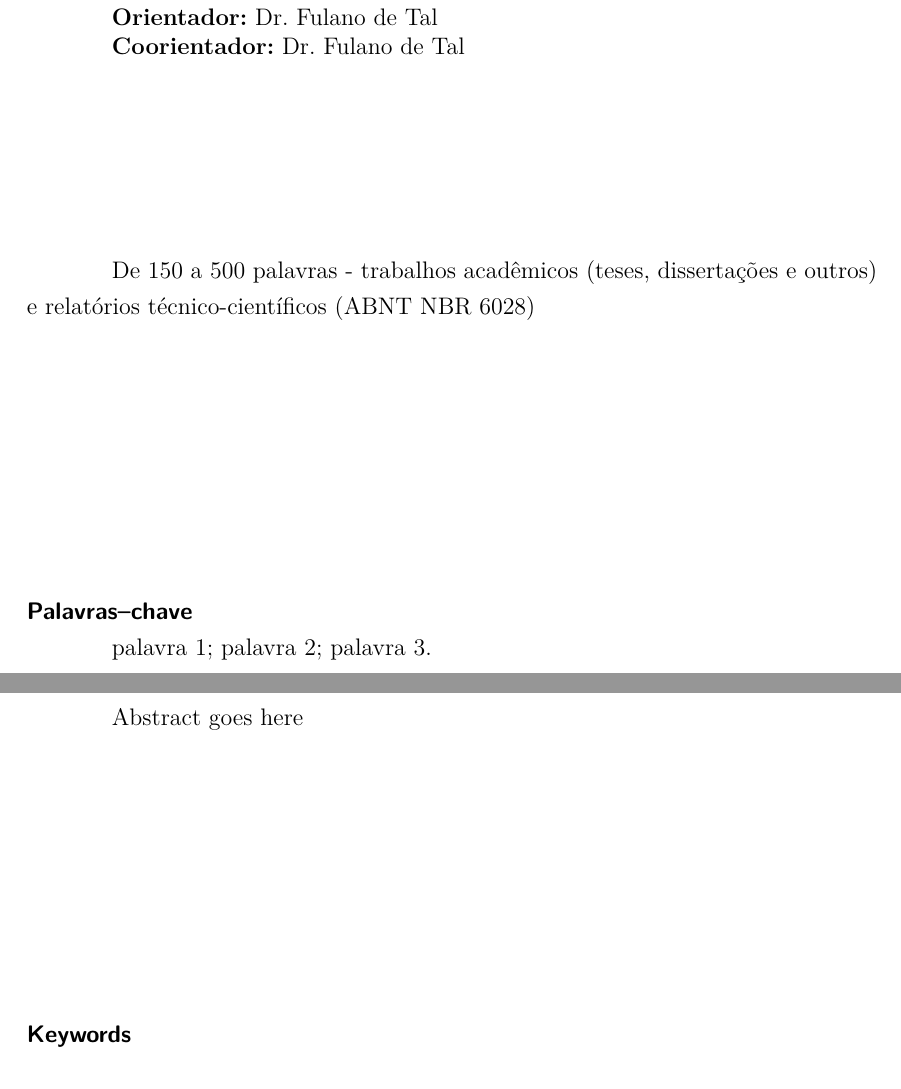
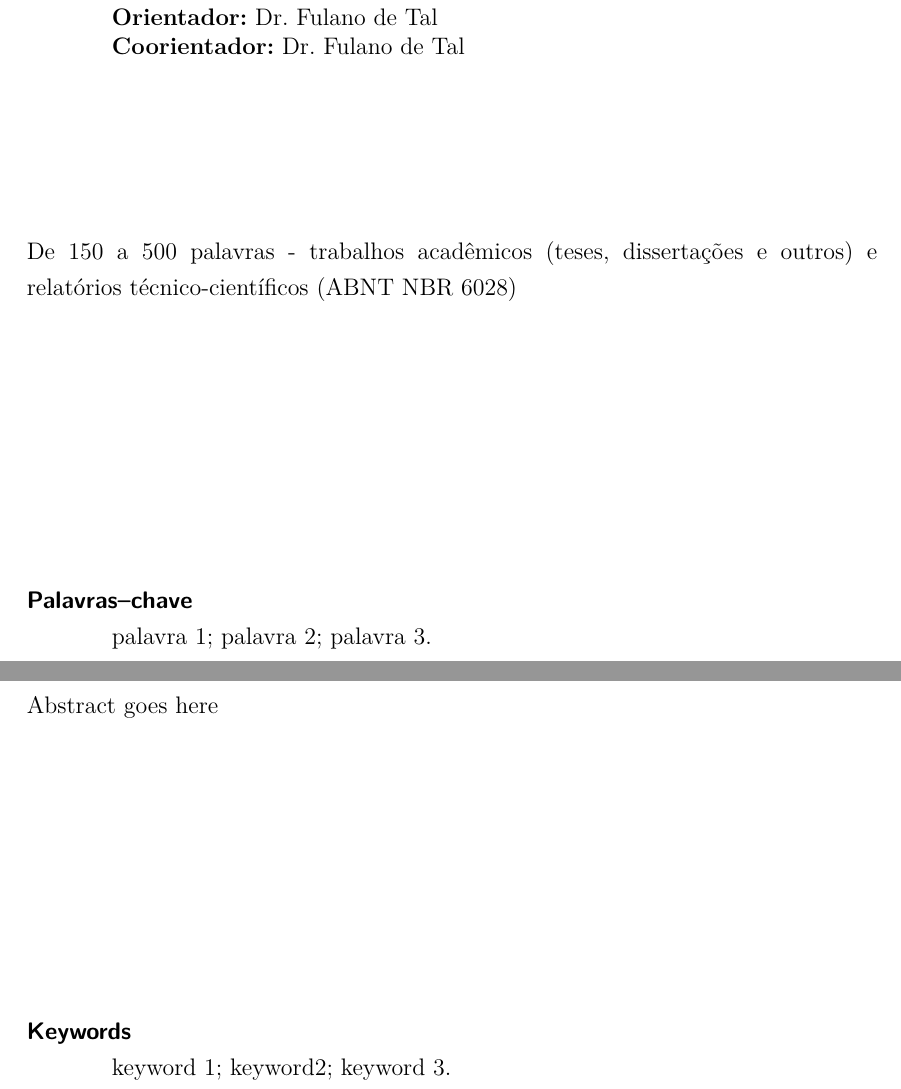
Before and after one commit to raphaeldeaquino/classe-ifg, a LaTeX thesis (modelo-ifg.tex, which reads formatacao/classe-ifg.cls, pre/preAbstract.tex): two parts of pages 9 and 10 of 101, joined at a grey line, cut so that both start at the same text. Compiled offline with pdfLaTeX; a LaTeX package or settings file that is missing is left out.

Commit message:
Removido recuo no resumo e no abstract

```diff
--- a/formatacao/classe-ifg.cls
+++ b/formatacao/classe-ifg.cls
@@ -1663,9 +1665,7 @@
  \end{minipage}%
  \onehalfspacing%
  \vspace*{\stretch{2}}%
- \par%
- \noindent\begin{minipage}{15cm}%
- \end{minipage}%
+ \noindent
 }
 {%
  \vspace*{\stretch{3}}%
@@ -1743,9 +1743,7 @@
   \end{minipage}\onehalfspacing%
 \onehalfspacing
   \vspace*{\stretch{2}}%
-  \par%
-  \noindent\begin{minipage}{15cm}%
-  	 \end{minipage}%
+  \noindent
   }
   {%
   \vspace*{\stretch{3}}%
--- a/pre/preAbstract.tex
+++ b/pre/preAbstract.tex
@@ -1,7 +1,7 @@
-\keys{}
+\keys{keyword 1; keyword2; keyword 3.} % Palavras chave em inglês separadas por ponto e vírgula
 
+
+% Não deixe linha em branco após \begin{abstract}{Title in English}
 \begin{abstract}{Title in English}
-
 Abstract goes here
-
 \end{abstract}
```
Also changed, not shown: pre/preResumo.tex (+1 -2 lines), formatacao/classe-ifg.cls (2 more changed lines).
